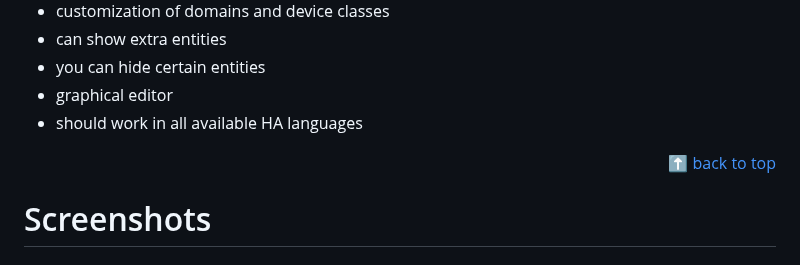
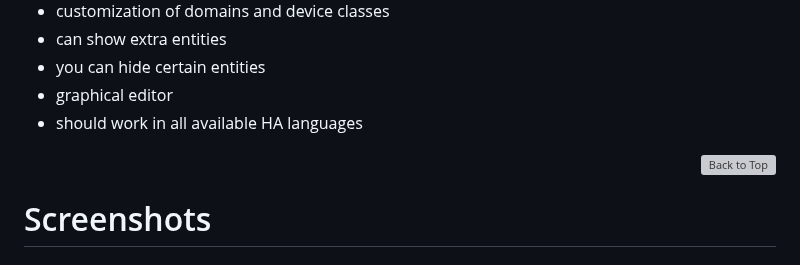
Before and after one commit to xBourner/status-card, a Markdown page: README.md, the part around the change. Drawn GitHub-style; grey boxes are pictures that could not be loaded.

```diff
--- a/README.md
+++ b/README.md
@@ -45,7 +45,13 @@ I also wanted to make the card as easy it can be but still manage a high customi
  - graphical editor
  - should work in all available HA languages
 
-<p align="right"><a href="#top">⬆️ back to top</a></p>
+
+<p align="right">
+  <a href="#top">
+    <img src="https://raw.githubusercontent.com/xbourner/status-card/main/.github/img/top.png" alt="Back to Top" width="5%">
+  </a>
+</p>
+
 
 
 # Screenshots
```
